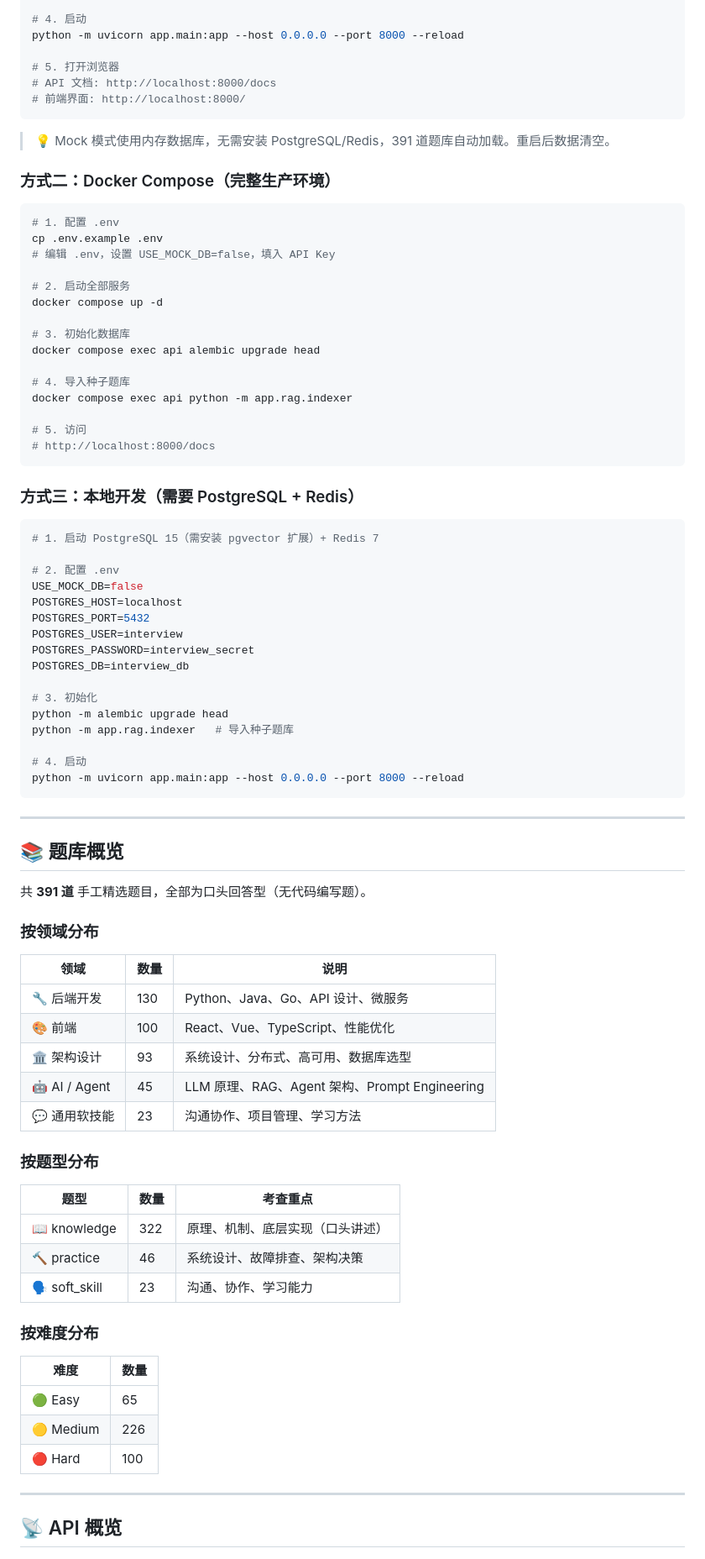
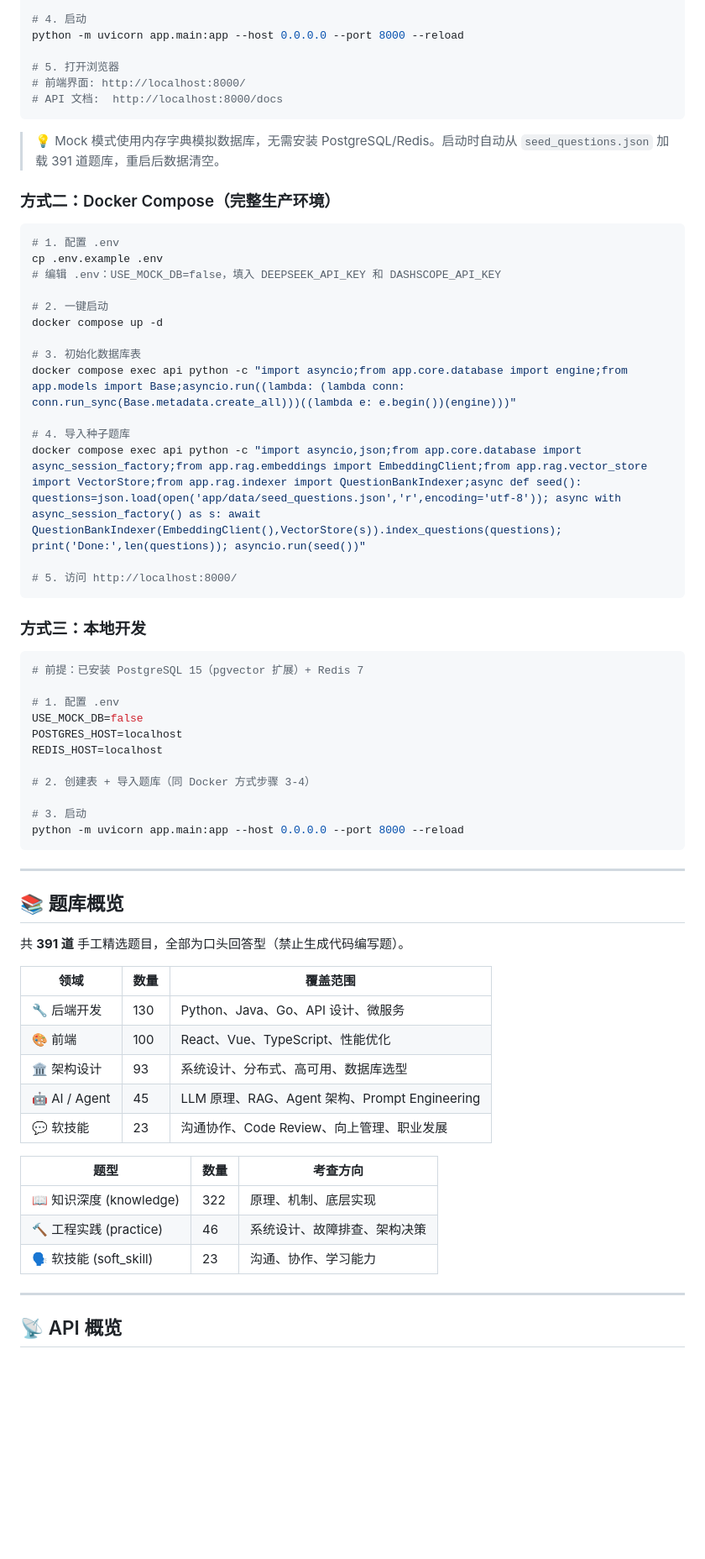
Before and after one commit to Jerry1693464132/AI-Interview-RAG-Agent-, a Markdown page: README.md, the part around one of its changes. Shown at 84% size. Drawn GitHub-style; blank space fills up the shorter version.

Commit message:
docs: 优化 README（修正架构图/API列表/项目结构，与实际代码同步）

````diff
--- a/README.md
+++ b/README.md
@@ -176,50 +164,44 @@ cp .env.example .env
 python -m uvicorn app.main:app --host 0.0.0.0 --port 8000 --reload
 
 # 5. 打开浏览器
-# API 文档: http://localhost:8000/docs
 # 前端界面: http://localhost:8000/
+# API 文档:  http://localhost:8000/docs
 ```
 
-> 💡 Mock 模式使用内存数据库，无需安装 PostgreSQL/Redis，391 道题库自动加载。重启后数据清空。
+> 💡 Mock 模式使用内存字典模拟数据库，无需安装 PostgreSQL/Redis。启动时自动从 `seed_questions.json` 加载 391 道题库，重启后数据清空。
 
 ### 方式二：Docker Compose（完整生产环境）
 
 ```bash
 # 1. 配置 .env
 cp .env.example .env
-# 编辑 .env，设置 USE_MOCK_DB=false，填入 API Key
+# 编辑 .env：USE_MOCK_DB=false，填入 DEEPSEEK_API_KEY 和 DASHSCOPE_API_KEY
 
-# 2. 启动全部服务
+# 2. 一键启动
 docker compose up -d
 
-# 3. 初始化数据库
-docker compose exec api alembic upgrade head
+# 3. 初始化数据库表
+docker compose exec api python -c "import asyncio;from app.core.database import engine;from app.models import Base;asyncio.run((lambda: (lambda conn: conn.run_sync(Base.metadata.create_all)))((lambda e: e.begin())(engine)))"
 
 # 4. 导入种子题库
-docker compose exec api python -m app.rag.indexer
+docker compose exec api python -c "import asyncio,json;from app.core.database import async_session_factory;from app.rag.embeddings import EmbeddingClient;from app.rag.vector_store import VectorStore;from app.rag.indexer import QuestionBankIndexer;async def seed(): questions=json.load(open('app/data/seed_questions.json','r',encoding='utf-8')); async with async_session_factory() as s: await QuestionBankIndexer(EmbeddingClient(),VectorStore(s)).index_questions(questions); print('Done:',len(questions)); asyncio.run(seed())"
 
-# 5. 访问
-# http://localhost:8000/docs
+# 5. 访问 http://localhost:8000/
 ```
 
-### 方式三：本地开发（需要 PostgreSQL + Redis）
+### 方式三：本地开发
 
 ```bash
-# 1. 启动 PostgreSQL 15（需安装 pgvector 扩展）+ Redis 7
+# 前提：已安装 PostgreSQL 15（pgvector 扩展）+ Redis 7
 
-# 2. 配置 .env
+# 1. 配置 .env
 USE_MOCK_DB=false
 POSTGRES_HOST=localhost
-POSTGRES_PORT=5432
-POSTGRES_USER=interview
-POSTGRES_PASSWORD=interview_secret
-POSTGRES_DB=interview_db
+REDIS_HOST=localhost
 
-# 3. 初始化
-python -m alembic upgrade head
-python -m app.rag.indexer   # 导入种子题库
+# 2. 创建表 + 导入题库（同 Docker 方式步骤 3-4）
 
-# 4. 启动
+# 3. 启动
 python -m uvicorn app.main:app --host 0.0.0.0 --port 8000 --reload
 ```
 
@@ -227,33 +209,21 @@ python -m uvicorn app.main:app --host 0.0.0.0 --port 8000 --reload
 
 ## 📚 题库概览
 
-共 **391 道** 手工精选题目，全部为口头回答型（无代码编写题）。
+共 **391 道** 手工精选题目，全部为口头回答型（禁止生成代码编写题）。
 
-### 按领域分布
-
-| 领域 | 数量 | 说明 |
-|------|------|------|
+| 领域 | 数量 | 覆盖范围 |
+|------|------|---------|
 | 🔧 后端开发 | 130 | Python、Java、Go、API 设计、微服务 |
 | 🎨 前端 | 100 | React、Vue、TypeScript、性能优化 |
 | 🏛️ 架构设计 | 93 | 系统设计、分布式、高可用、数据库选型 |
 | 🤖 AI / Agent | 45 | LLM 原理、RAG、Agent 架构、Prompt Engineering |
-| 💬 通用软技能 | 23 | 沟通协作、项目管理、学习方法 |
+| 💬 软技能 | 23 | 沟通协作、Code Review、向上管理、职业发展 |
 
-### 按题型分布
-
-| 题型 | 数量 | 考查重点 |
+| 题型 | 数量 | 考查方向 |
 |------|------|---------|
-| 📖 knowledge | 322 | 原理、机制、底层实现（口头讲述） |
-| 🔨 practice | 46 | 系统设计、故障排查、架构决策 |
-| 🗣️ soft_skill | 23 | 沟通、协作、学习能力 |
-
-### 按难度分布
-
-| 难度 | 数量 |
-|------|------|
-| 🟢 Easy | 65 |
-| 🟡 Medium | 226 |
-| 🔴 Hard | 100 |
+| 📖 知识深度 (knowledge) | 322 | 原理、机制、底层实现 |
+| 🔨 工程实践 (practice) | 46 | 系统设计、故障排查、架构决策 |
+| 🗣️ 软技能 (soft_skill) | 23 | 沟通、协作、学习能力 |
 
 ---
 
````
Also changed, not shown: other parts of README.md (+118 -138 lines).
